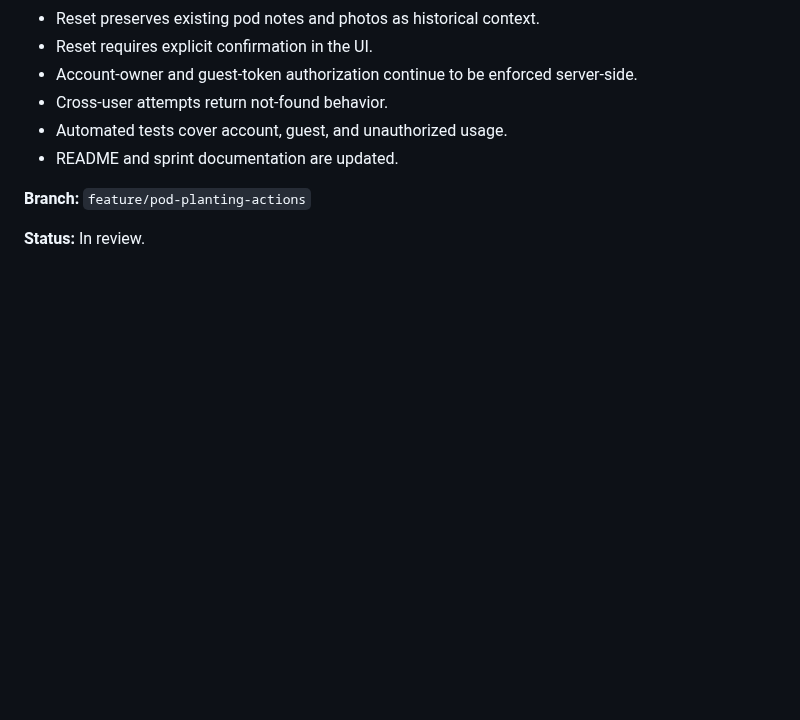
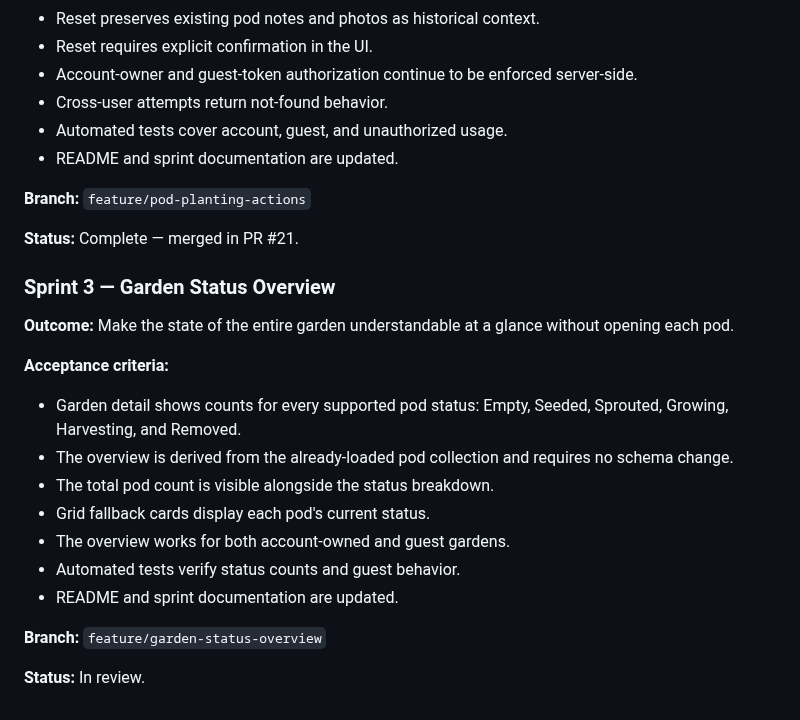
Before and after one commit to drakeg/smartgarden, a Markdown page: docs/SPRINTS.md, the part around the change. Drawn GitHub-style; blank space fills up the shorter version.

Commit message:
Close Sprint 2 and record Sprint 3

```diff
--- a/docs/SPRINTS.md
+++ b/docs/SPRINTS.md
@@ -137,4 +137,22 @@ Future product work should be recorded here or in linked GitHub issues before or
 
 **Branch:** `feature/pod-planting-actions`
 
+**Status:** Complete — merged in PR #21.
+
+
+### Sprint 3 — Garden Status Overview
+
+**Outcome:** Make the state of the entire garden understandable at a glance without opening each pod.
+
+**Acceptance criteria:**
+- Garden detail shows counts for every supported pod status: Empty, Seeded, Sprouted, Growing, Harvesting, and Removed.
+- The overview is derived from the already-loaded pod collection and requires no schema change.
+- The total pod count is visible alongside the status breakdown.
+- Grid fallback cards display each pod's current status.
+- The overview works for both account-owned and guest gardens.
+- Automated tests verify status counts and guest behavior.
+- README and sprint documentation are updated.
+
+**Branch:** `feature/garden-status-overview`
+
 **Status:** In review.
```
